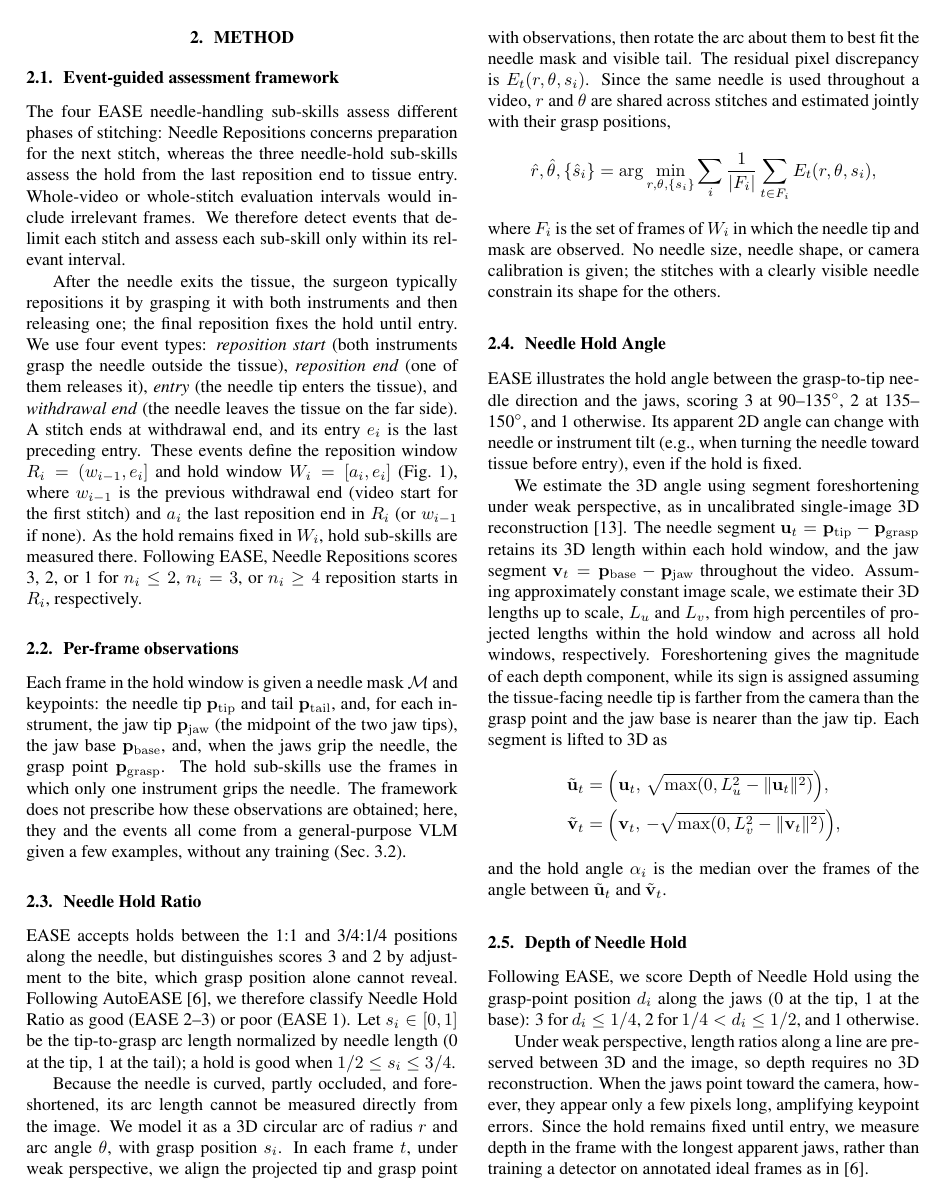
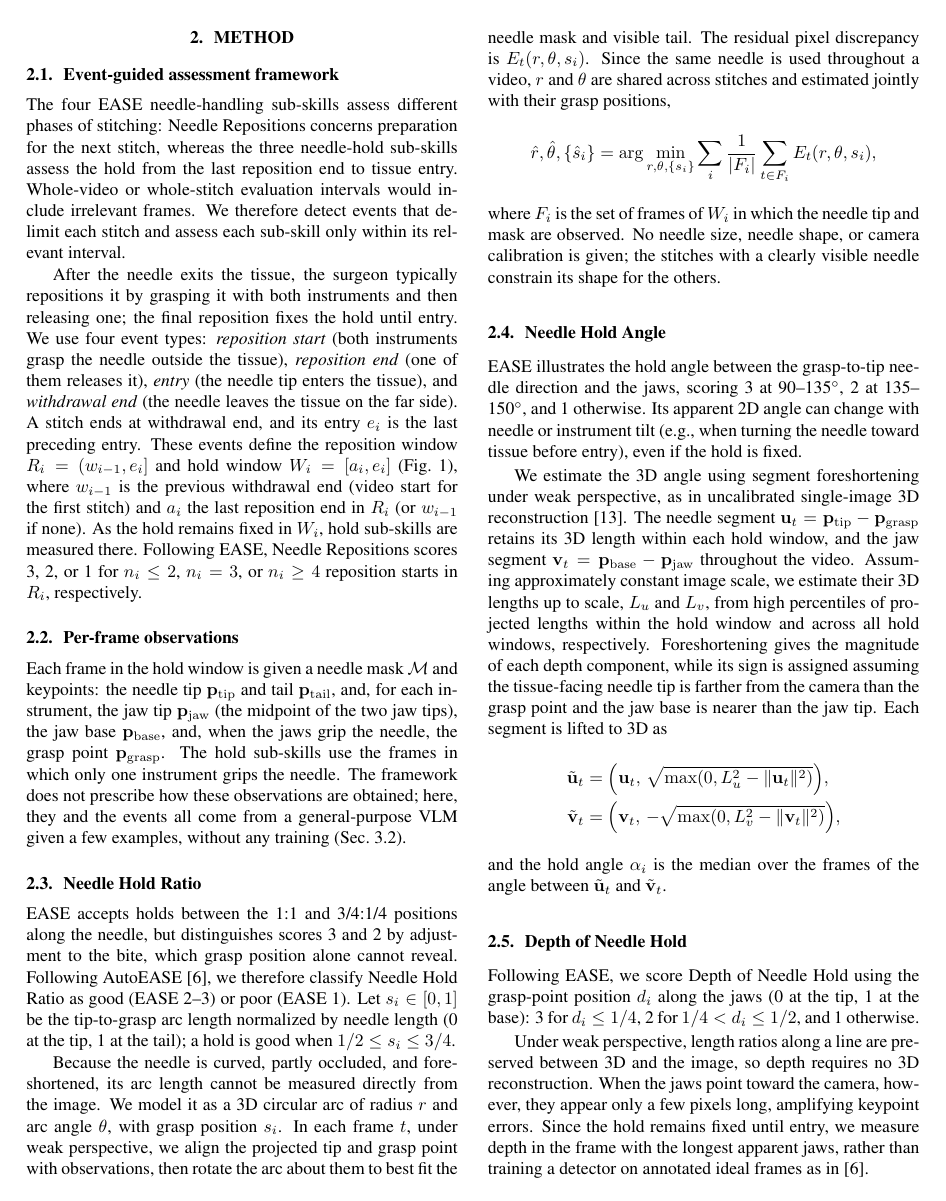
Before and after one commit to chickenta2ta/suturing-skill-assessment, a LaTeX paper (paper/Template_ISBI_latex.tex): page 2 of 5. Compiled offline with pdfLaTeX.

Commit message:
見出しの間隔を詰める

```diff
--- a/paper/Template_ISBI_latex.tex
+++ b/paper/Template_ISBI_latex.tex
@@ -27,6 +27,13 @@
  \ifdim \wd\@tempboxa >\hsize #1. #2\par \else \hbox
 to\hsize{\hfil\box\@tempboxa\hfil}
  \fi}
+\makeatother
+
+% Space around headings: a little less than the article defaults
+% (section 3.5ex before, 2.3ex after; subsection 3.25ex before, 1.5ex after).
+\makeatletter
+\renewcommand\section{\@startsection{section}{1}{\z@}{-3ex plus -1ex minus -.2ex}{1.8ex plus .2ex}{\normalfont\Large\bfseries}}
+\renewcommand\subsection{\@startsection{subsection}{2}{\z@}{-2.5ex plus -1ex minus -.2ex}{1ex plus .2ex}{\normalfont\large\bfseries}}
 \makeatother
 
 \usepackage{mwe} % to get dummy images
```
